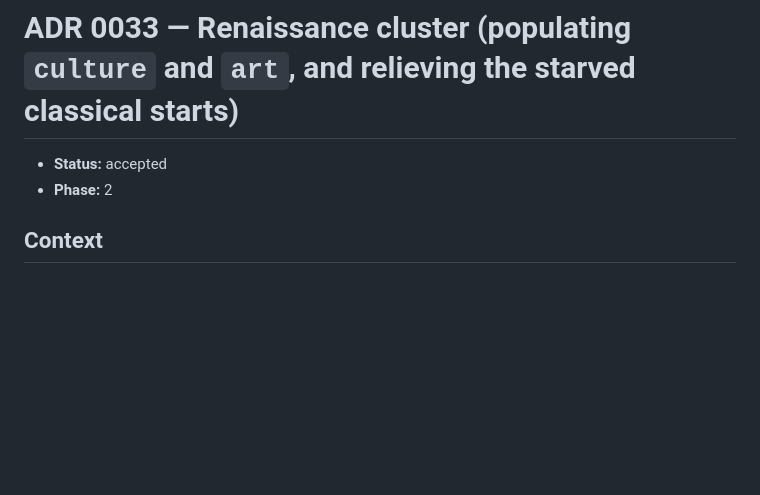
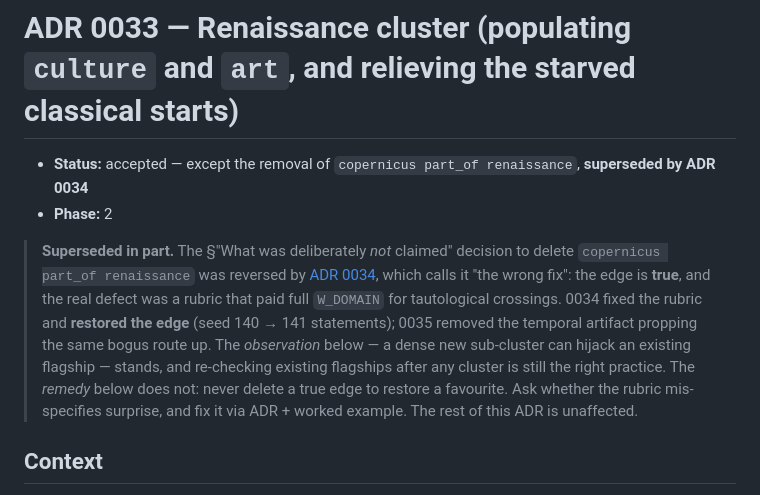
Before and after one commit to AnandKri/six-degree-bacon, a Markdown page: docs/adr/0033-renaissance-cluster.md, the part around the change. GitHub-like rendering; blank space fills up the shorter version.

```diff
--- a/docs/adr/0033-renaissance-cluster.md
+++ b/docs/adr/0033-renaissance-cluster.md
@@ -1,7 +1,18 @@
 # ADR 0033 — Renaissance cluster (populating `culture` and `art`, and relieving the starved classical starts)
 
-- **Status:** accepted
+- **Status:** accepted — except the removal of `copernicus part_of renaissance`, **superseded by
+  ADR 0034**
 - **Phase:** 2
+
+> **Superseded in part.** The §"What was deliberately *not* claimed" decision to delete
+> `copernicus part_of renaissance` was reversed by [ADR 0034](0034-domain-jump-information.md), which
+> calls it "the wrong fix": the edge is **true**, and the real defect was a rubric that paid full
+> `W_DOMAIN` for tautological crossings. 0034 fixed the rubric and **restored the edge** (seed 140 →
+> 141 statements); 0035 removed the temporal artifact propping the same bogus route up. The
+> *observation* below — a dense new sub-cluster can hijack an existing flagship — stands, and
+> re-checking existing flagships after any cluster is still the right practice. The *remedy* below
+> does not: never delete a true edge to restore a favourite. Ask whether the rubric mis-specifies
+> surprise, and fix it via ADR + worked example. The rest of this ADR is unaffected.
 
 ## Context
 
```
Also changed, not shown: CLAUDE.md (+2 -2 lines), docs/HANDOVER.md (+11 -7 lines).
